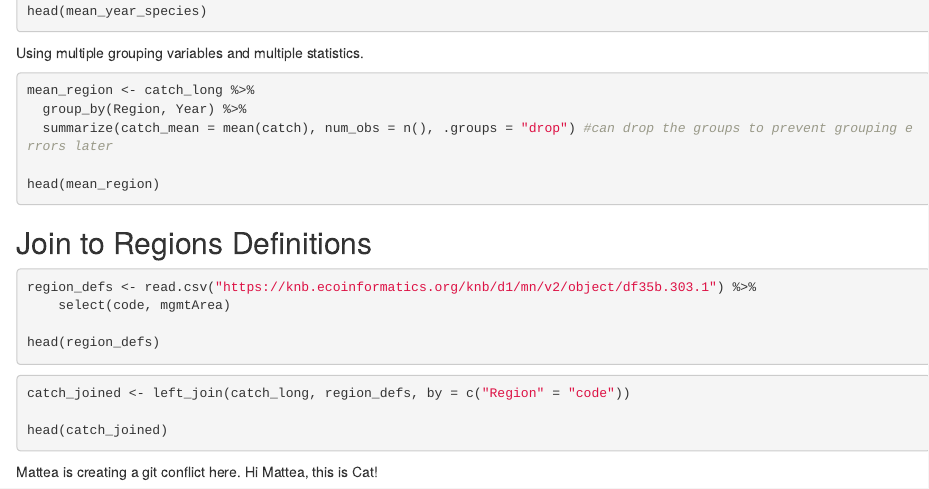
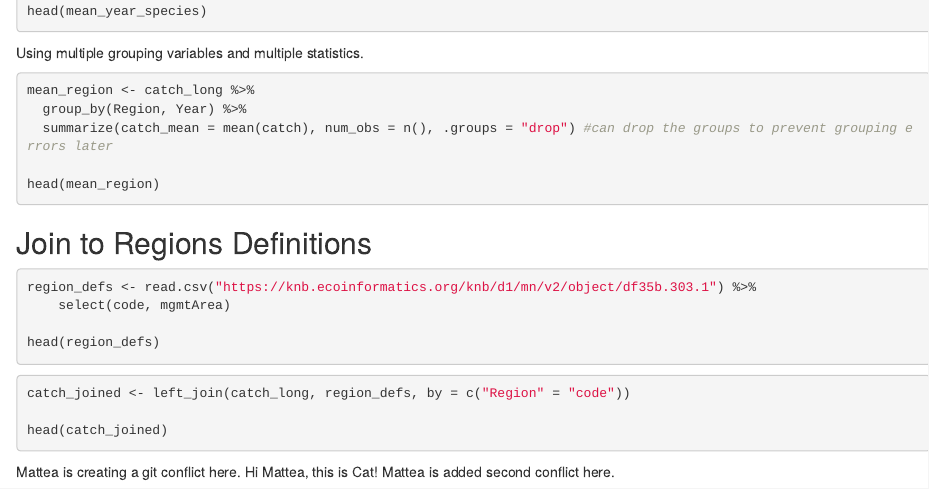
Before and after one commit to matt-berg/training_berglund, an R Markdown document (data-tidying.Rmd): the page in a window 1100 px wide, from 1620 px down. Rendered offline with R 4.5, knitr and Pandoc, with nearby package versions; the code chunks are not run, so their results and figures are left out.

Commit message:
minor edits again

````diff
--- a/data-tidying.Rmd
+++ b/data-tidying.Rmd
@@ -135,4 +135,4 @@ catch_joined <- left_join(catch_long, region_defs, by = c("Region" = "code"))
 head(catch_joined)
 ```
 
-Mattea is creating a git conflict here. Hi Mattea, this is Cat!
+Mattea is creating a git conflict here. Hi Mattea, this is Cat! Mattea is added second conflict here.
````
